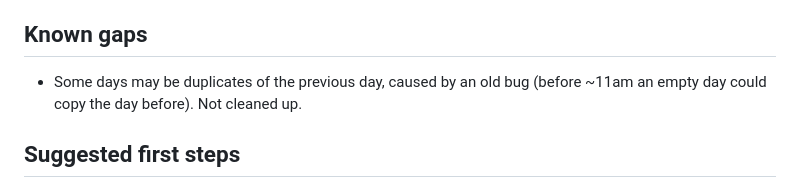
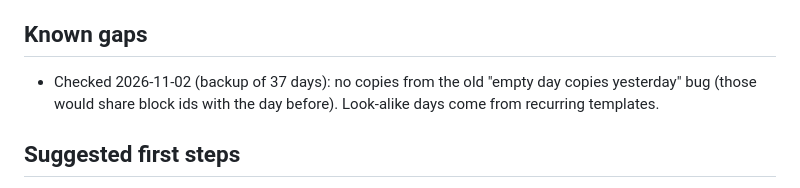
Before and after one commit to fishingagent7-star/Day-planner, a Markdown page: CLAUDE.md, the part around the change. GitHub-like rendering.

Commit message:
CLAUDE.md: duplicate-days check found none
Co-Authored-By: Claude Opus 5.5 <noreply@anthropic.com>

```diff
--- a/CLAUDE.md
+++ b/CLAUDE.md
@@ -39,7 +39,7 @@ API: `get(key)` returns `{key, value}` (may return null OR throw when the key is
 - **Redraws:** the list is briefly emptied while re-rendering; hold its height and scroll position or the page jumps to the top.
 
 ## Known gaps
-- Some days may be duplicates of the previous day, caused by an old bug (before ~11am an empty day could copy the day before). Not cleaned up.
+- Checked 2026-11-02 (backup of 37 days): no copies from the old "empty day copies yesterday" bug (those would share block ids with the day before). Look-alike days come from recurring templates.
 
 ## Suggested first steps
 Outside Claude, `window.storage` doesn't exist, so the app cannot run at all until that is replaced. Do that first so every later step can actually be checked in a browser.
```
